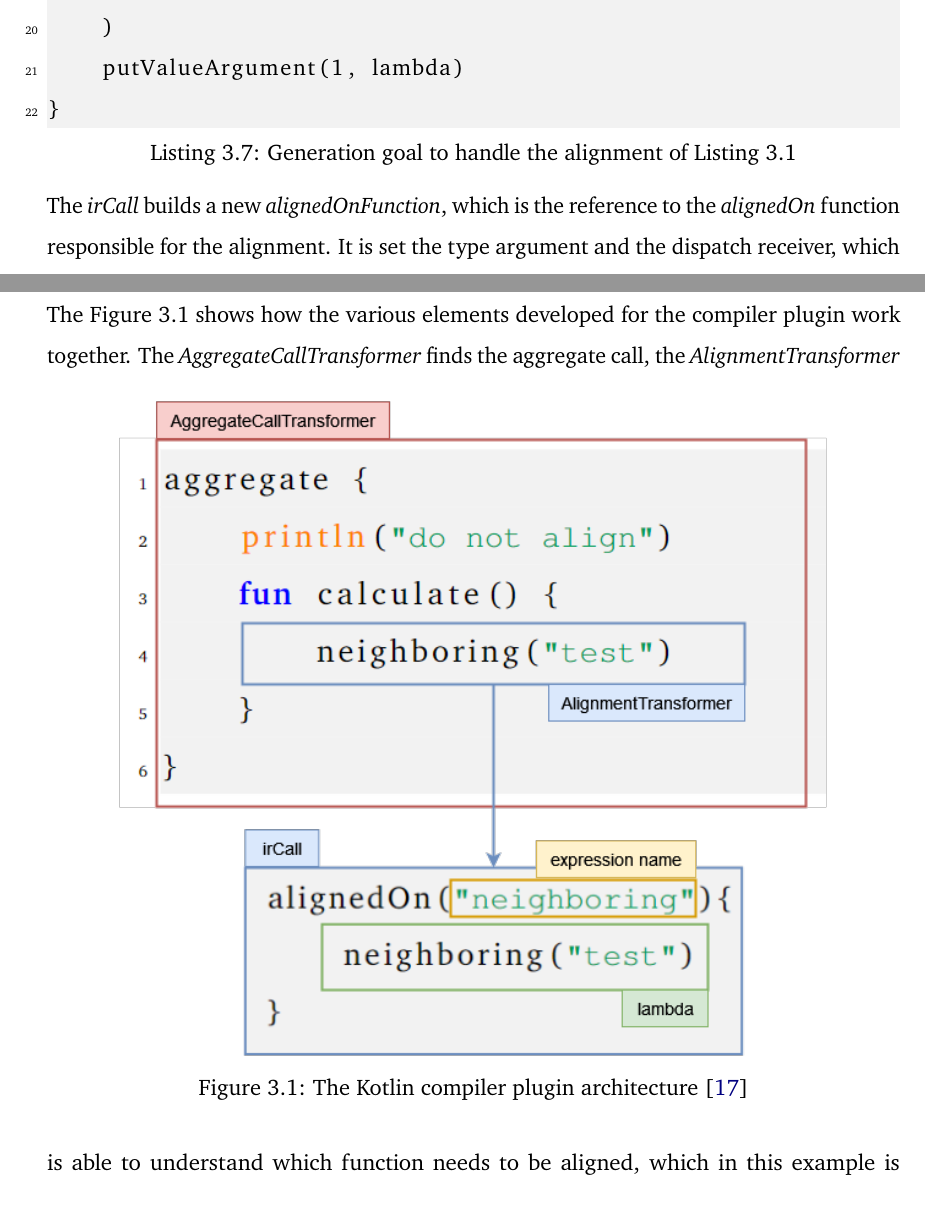
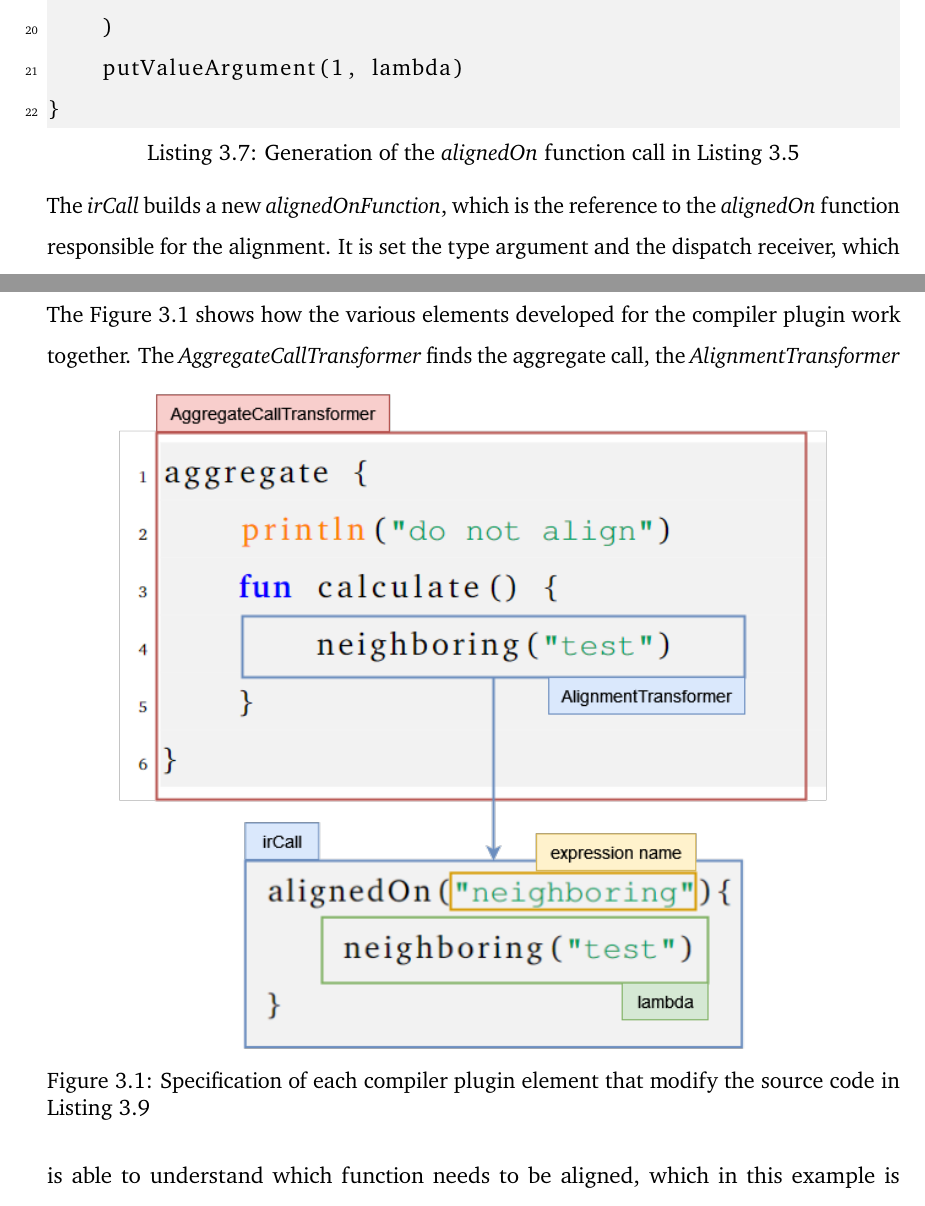
Before and after one commit to ElisaTronetti/collektive-master-thesis, a LaTeX thesis (main.tex, which reads document/chapters/3-alignment/alignment.tex): two parts of pages 62 and 64 of 74, joined at a grey line, cut so that both start at the same text. Compiled offline with pdfLaTeX.

Commit message:
feat(alignment): fixed the labels of the images of the code listings

```diff
--- a/document/chapters/3-alignment/alignment.tex
+++ b/document/chapters/3-alignment/alignment.tex
@@ -250,7 +250,7 @@ Starting from the function calls, this is what happen:
 
 The creation of the \textit{alignedOn} function call is crucial for this transformation, and it is going to be described in more details.\newline
 Once created the \textit{irStatement} it is possible to create a new \textbf{irCall} like shown in Listing \ref{code:aligned_on_creation}.
-\begin{lstlisting}[caption={Generation goal to handle the alignment of Listing \ref{code:first_alignment_code_example}}, captionpos=b, language=Kotlin, label={code:aligned_on_creation}]
+\begin{lstlisting}[caption={Generation of the \textit{alignedOn} function call in Listing \ref{code:alignedOn_compiler_plugin}}, captionpos=b, language=Kotlin, label={code:aligned_on_creation}]
 irCall(alignedOnFunction).apply {
     // Set generics type
     putTypeArgument(expression.type)
@@ -276,7 +276,7 @@ irCall(alignedOnFunction).apply {
 \end{lstlisting}
 The \textit{irCall} builds a new \textit{alignedOnFunction}, which is the reference to the \textit{alignedOn} function responsible for the alignment. It is set the type argument and the dispatch receiver, which are both necessary to create a correct element. Then, the value argument is the first parameter of the \textit{alignedOn} function, and it is created using the name of the originating expression. Finally, the second value argument is the body of the call of the original function, which is recreated as a lambda.\newline
 The lambda as argument is created in another function, which is implemented as follows:
-\begin{lstlisting}[caption={Generation goal to handle the alignment of Listing \ref{code:first_alignment_code_example}}, captionpos=b, language=Kotlin, label={code:lambda_creation}]
+\begin{lstlisting}[caption={Generation of the lambda body of the \textit{alignedOn} function call in Listing \ref{code:alignedOn_compiler_plugin}}, captionpos=b, language=Kotlin, label={code:lambda_creation}]
 pluginContext.irFactory.buildFun {
     name = Name.special("<anonymous>")
     this.returnType = expression.type
@@ -312,7 +312,7 @@ The Figure \ref{fig:ir_trasformation_with_code_elements} shows how the various e
 \begin{figure}[!ht]
     \centering
     \includegraphics[scale=0.65]{document/chapters/3-alignment/images/ir_trasformation_with_code_elements.png}
-    \caption{The Kotlin compiler plugin architecture \cite{compiler_plugins_jetbrains}}
+    \caption{Specification of each compiler plugin element that modify the source code in Listing \ref{code:base_for_transformation_example}}
     \label{fig:ir_trasformation_with_code_elements}
 \end{figure}
 The \textit{AggregateCallTransformer} finds the aggregate call, the \textit{AlignmentTransformer} is able to understand which function needs to be aligned, which in this example is \textit{neighboring}. Then the new function call is created, with the two parameters: the name of the original function and its call.
```
Also changed, not shown: document/chapters/3-alignment/alignment.tex (8 more changed lines).
